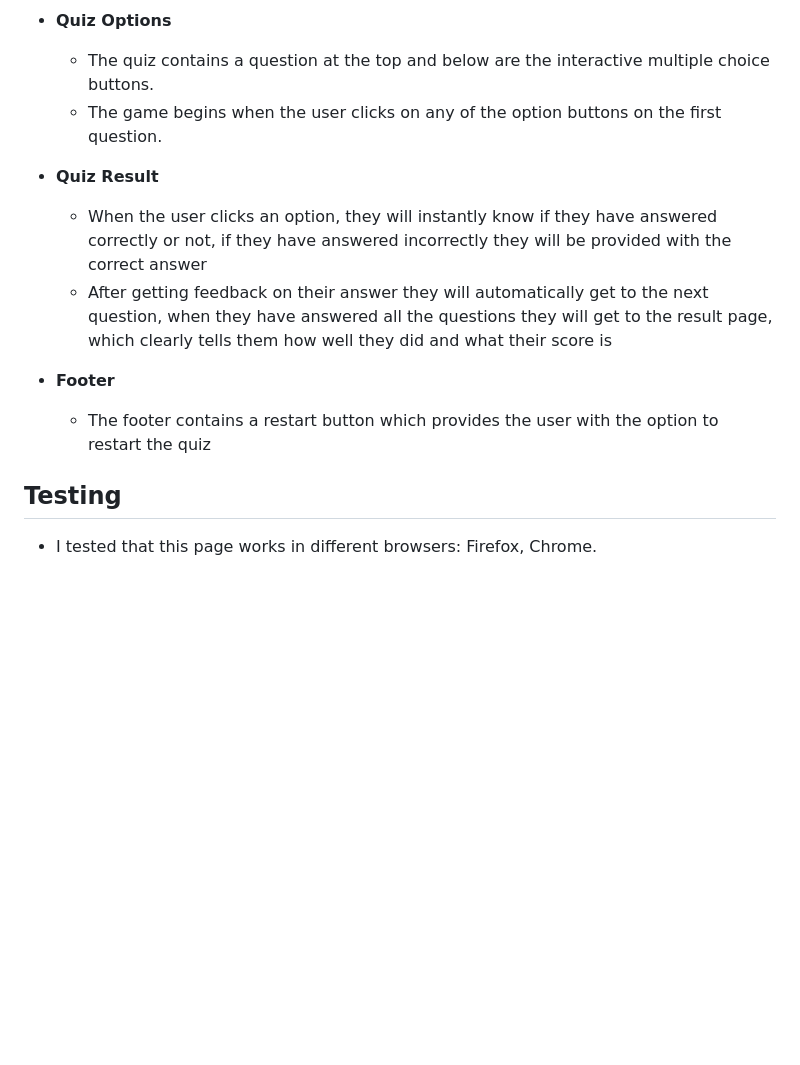
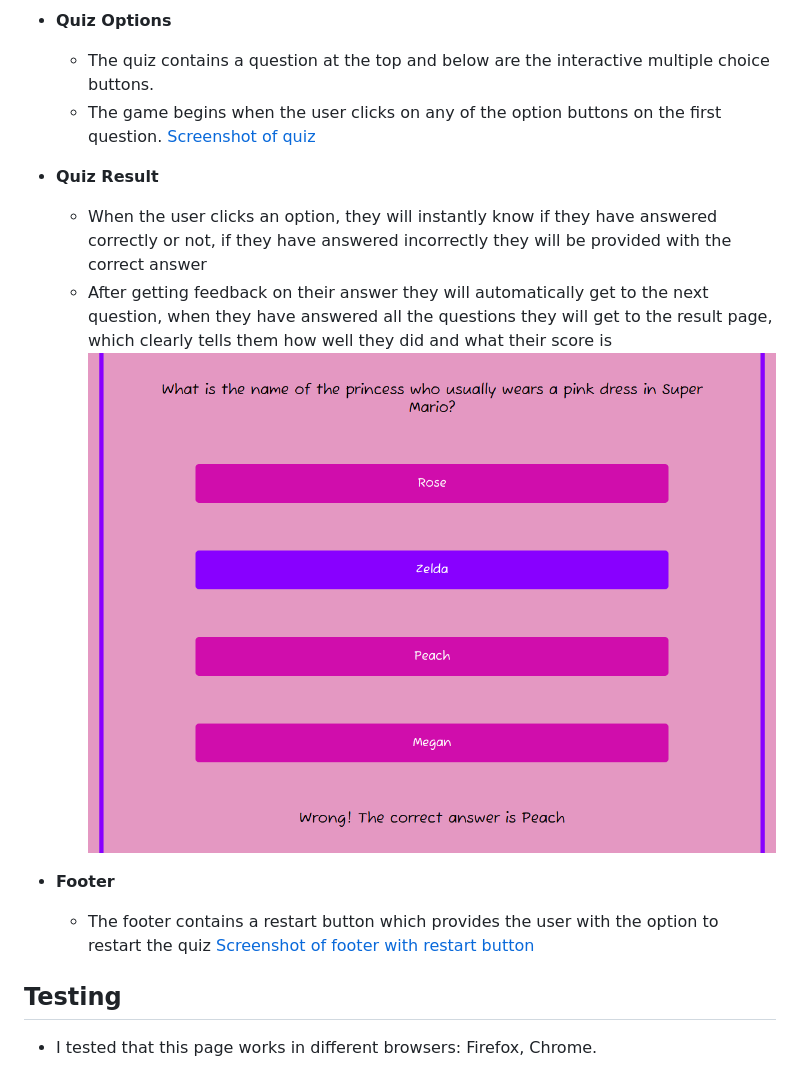
Before and after one commit to AllyxPally/PortfolioProject2-quiz, a Markdown page: README.md, the part around the change. Drawn GitHub-style; pictures changed too: assets/images/screenshot-feedback.png (added); blank space fills up the shorter version.

Commit message:
Add images to readme.md file

```diff
--- a/README.md
+++ b/README.md
@@ -17,14 +17,17 @@ Popculture quiz is a quick and fun way to test your knowledge on a mix of questi
 * **Quiz Options**
   - The quiz contains a question at the top and below are the interactive multiple choice buttons.
   - The game begins when the user clicks on any of the option buttons on the first question.
+  [Screenshot of quiz](assets/images/screenshot-quiz.png)
 
 * **Quiz Result**
   - When the user clicks an option, they will instantly know if they have answered correctly or not,
   if they have answered incorrectly they will be provided with the correct answer
   - After getting feedback on their answer they will automatically get to the next question, when they have answered all the questions they will get to the result page, which clearly tells them how well they did and what their score is
+  ![Screenshot of feedback during gameplay](assets/images/screenshot-feedback.png)
 
 * **Footer**
   - The footer contains a restart button which provides the user with the option to restart the quiz
+  [Screenshot of footer with restart button](assets/images/screenshot-footer.png)
 
 ## Testing
 
```
Also changed, not shown: assets/images/screenshot-footer.png (added), assets/images/screenshot-quiz.png (added), assets/images/screenshot.png (deleted).
